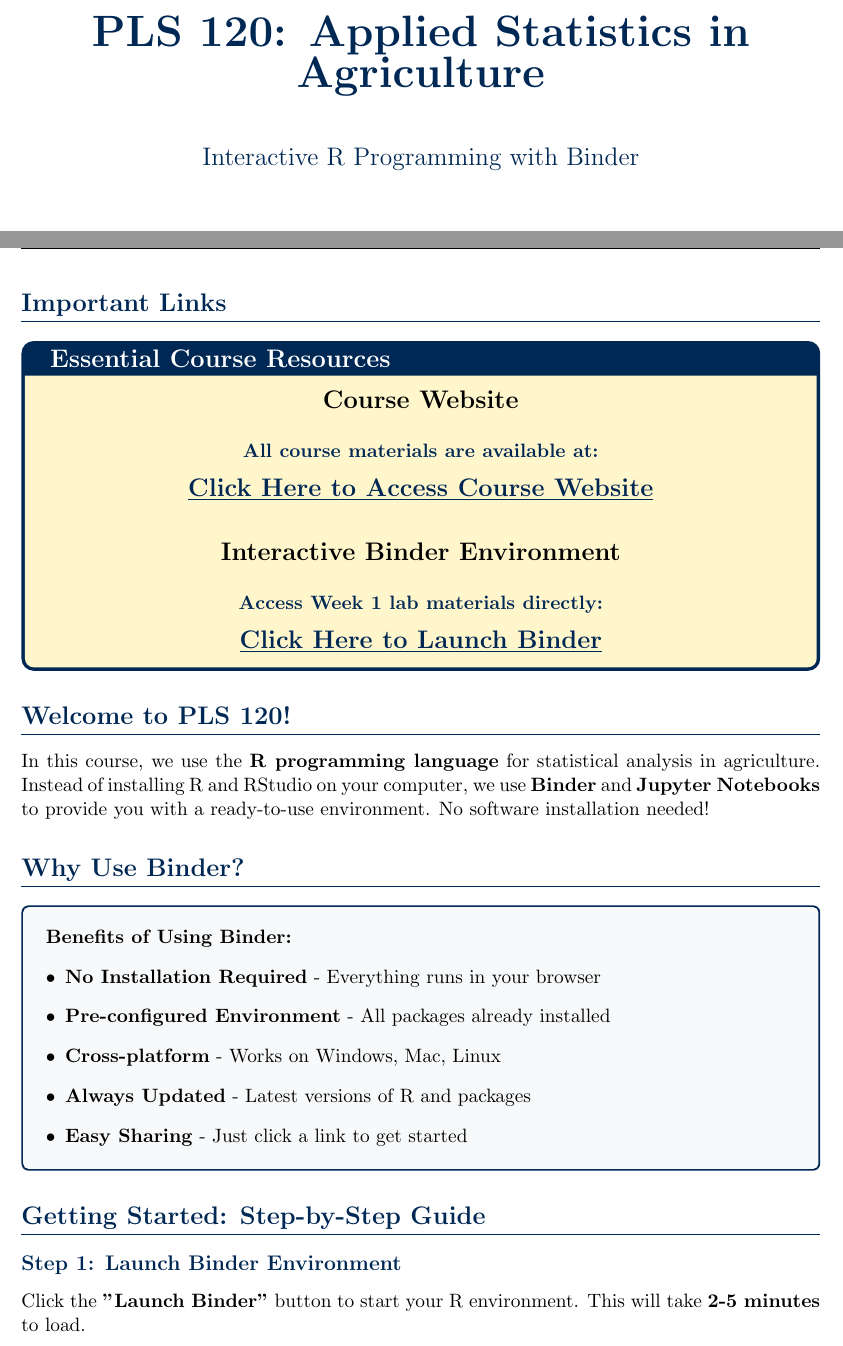
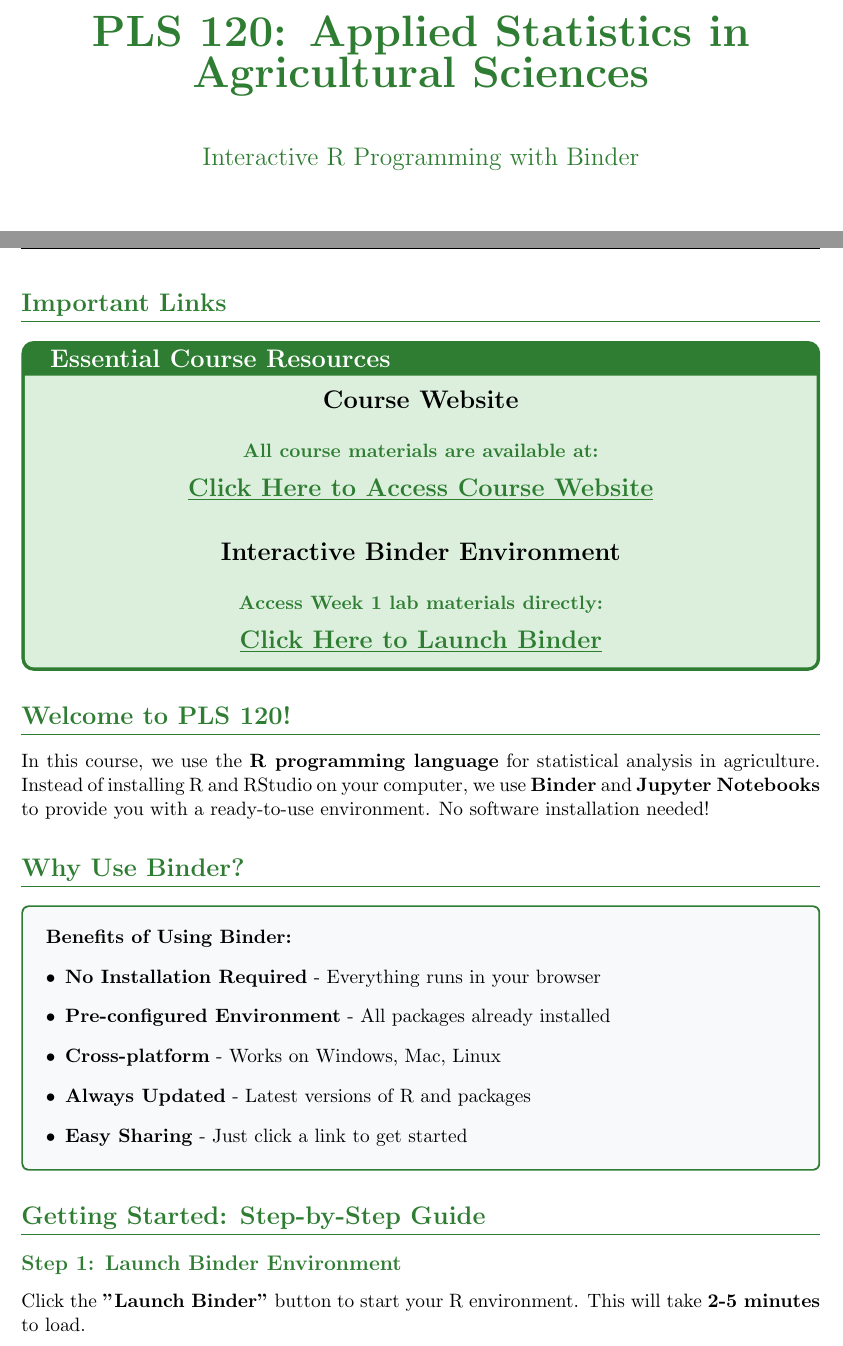
Before and after one commit to MohammadrezaNarimaniUCDavis/PLS120-Statistics-Lab-Materials, a LaTeX document (assets/Week_1/pdf/Week1_Tutorial.tex): two parts of pages 1 and 3 of 10, joined at a grey line, cut so that both start at the same text. Compiled offline with pdfLaTeX.

Commit message:
Update LaTeX PDF theme to match website green agricultural colors

```diff
--- a/assets/Week_1/pdf/Week1_Tutorial.tex
+++ b/assets/Week_1/pdf/Week1_Tutorial.tex
@@ -11,25 +11,25 @@
 \usepackage{fontawesome5}
 
 % Colors
-\definecolor{ucdblue}{RGB}{0,40,85}
-\definecolor{ucdgold}{RGB}{255,209,0}
+\definecolor{primarygreen}{RGB}{46,125,50}
+\definecolor{accentgreen}{RGB}{76,175,80}
 \definecolor{lightgray}{RGB}{248,249,250}
 
 % Header and footer
 \pagestyle{fancy}
 \fancyhf{}
-\fancyhead[L]{\textcolor{ucdblue}{\textbf{PLS 120 - Week 1 Tutorial}}}
-\fancyhead[R]{\textcolor{ucdblue}{UC Davis}}
+\fancyhead[L]{\textcolor{primarygreen}{\textbf{PLS 120 - Week 1 Tutorial}}}
+\fancyhead[R]{\textcolor{primarygreen}{UC Davis}}
 \fancyfoot[C]{\thepage}
 
 % Title formatting
-\titleformat{\section}{\Large\bfseries\color{ucdblue}}{}{0em}{}[\titlerule]
-\titleformat{\subsection}{\large\bfseries\color{ucdblue}}{}{0em}{}
+\titleformat{\section}{\Large\bfseries\color{primarygreen}}{}{0em}{}[\titlerule]
+\titleformat{\subsection}{\large\bfseries\color{primarygreen}}{}{0em}{}
 
 % Custom boxes
 \newtcolorbox{infobox}{
     colback=lightgray,
-    colframe=ucdblue,
+    colframe=primarygreen,
     boxrule=1pt,
     arc=3pt,
     left=10pt,
@@ -39,8 +39,8 @@
 }
 
 \newtcolorbox{warningbox}{
-    colback=yellow!10,
-    colframe=orange,
+    colback=accentgreen!10,
+    colframe=primarygreen,
     boxrule=1pt,
     arc=3pt,
     left=10pt,
@@ -56,11 +56,11 @@
     \centering
     \vspace*{2cm}
 
-    {\Huge\bfseries\color{ucdblue} PLS 120: Applied Statistics in Agriculture}
+    {\Huge\bfseries\color{primarygreen} PLS 120: Applied Statistics in Agricultural Sciences}
 
     \vspace{1cm}
 
-    {\Large\color{ucdblue} Interactive R Programming with Binder}
+    {\Large\color{primarygreen} Interactive R Programming with Binder}
 
     \vspace{2cm}
 
@@ -90,15 +90,15 @@
 
 \section{Important Links}
 
-\begin{tcolorbox}[colback=ucdgold!20, colframe=ucdblue, boxrule=2pt, arc=5pt, title={\textbf{\Large Essential Course Resources}}]
+\begin{tcolorbox}[colback=accentgreen!20, colframe=primarygreen, boxrule=2pt, arc=5pt, title={\textbf{\Large Essential Course Resources}}]
 \centering
 \textbf{\Large Course Website}\\[0.5cm]
-\textcolor{ucdblue}{\textbf{All course materials are available at:}}\\[0.3cm]
-\href{https://mohammadrezanarimaniucdavis.github.io/PLS120-Statistics-Lab-Materials/}{\textbf{\Large \textcolor{ucdblue}{\underline{Click Here to Access Course Website}}}}\\[0.8cm]
+\textcolor{primarygreen}{\textbf{All course materials are available at:}}\\[0.3cm]
+\href{https://mohammadrezanarimaniucdavis.github.io/PLS120-Statistics-Lab-Materials/}{\textbf{\Large \textcolor{primarygreen}{\underline{Click Here to Access Course Website}}}}\\[0.8cm]
 
 \textbf{\Large Interactive Binder Environment}\\[0.5cm]
-\textcolor{ucdblue}{\textbf{Access Week 1 lab materials directly:}}\\[0.3cm]
-\href{https://mybinder.org/v2/gh/MohammadrezaNarimaniUCDavis/PLS120-Statistics-Lab-Materials/binder-week1}{\textbf{\Large \textcolor{ucdblue}{\underline{Click Here to Launch Binder}}}}
+\textcolor{primarygreen}{\textbf{Access Week 1 lab materials directly:}}\\[0.3cm]
+\href{https://mybinder.org/v2/gh/MohammadrezaNarimaniUCDavis/PLS120-Statistics-Lab-Materials/binder-week1}{\textbf{\Large \textcolor{primarygreen}{\underline{Click Here to Launch Binder}}}}
 \end{tcolorbox}
 
 \section{Welcome to PLS 120!}
```
